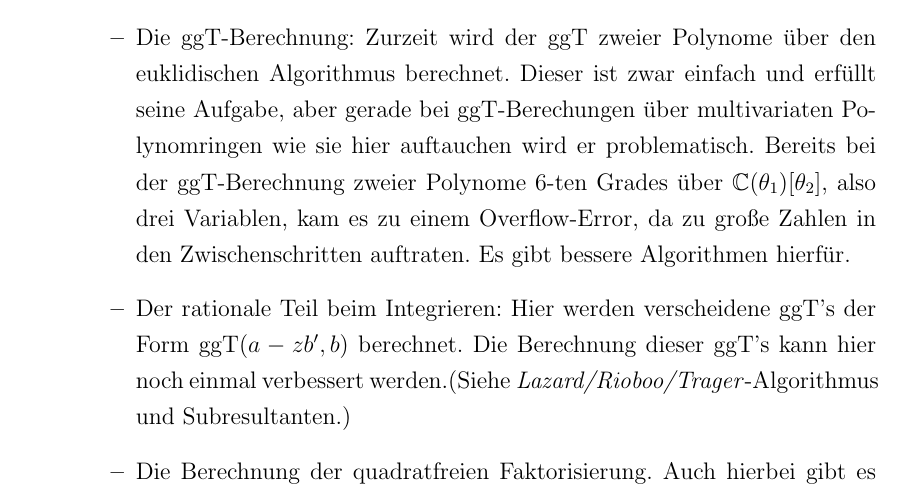
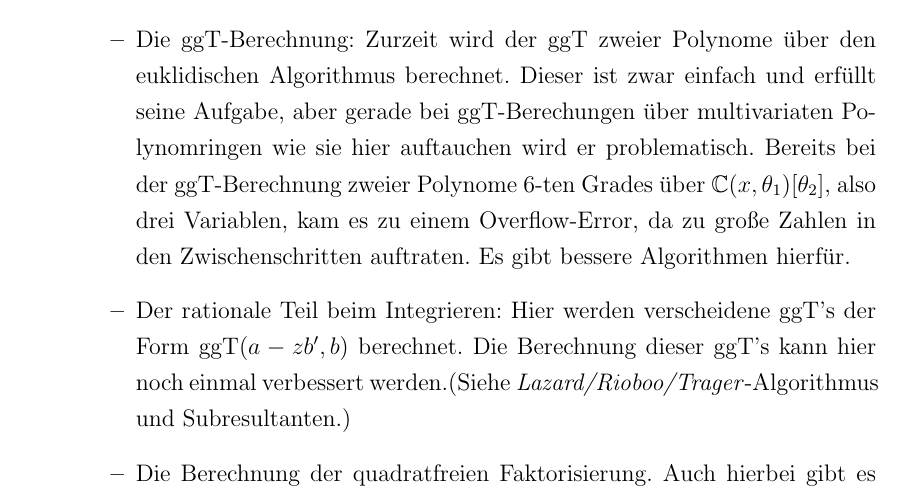
Before and after one commit to leoli1/RischAlgorithm, a LaTeX document (documentation/docs.tex): part of page 36 of 38, cut so that both start at the same text. Compiled offline with pdfLaTeX; the source files are stored in an older character set and shown here as Unicode; an older LaTeX class or package is replaced by its successor.

Commit message:
docs updated

```diff
--- a/documentation/docs.tex
+++ b/documentation/docs.tex
@@ -998,7 +998,7 @@ Das Projekt \textit{Differentielle Algebra und der Risch-Algorithmus} ist natür
 \begin{itemize}
 \item Performance: Bezogen auf die Effizienz hängt das Programm ziemlich hinterher. Bereits für kleine Berechnungen wie das Addieren von Polynomen finden unzählige Funktionsaufrufe statt, von denen viele überflüssig sind bzw. schneller gemacht werden können. Auch einige Algorithmen könnten verbessert werden, z.B.:
 \begin{itemize}
-\item Die $\ggT$-Berechnung: Zurzeit wird der ggT zweier Polynome über den euklidischen Algorithmus berechnet. Dieser ist zwar einfach und erfüllt seine Aufgabe, aber gerade bei ggT-Berechungen über multivariaten Polynomringen wie sie hier auftauchen wird er problematisch. Bereits bei der ggT-Berechnung zweier Polynome 6-ten Grades über $\mathbb{C}(\theta_1)[\theta_2]$, also drei Variablen, kam es zu einem Overflow-Error, da zu große Zahlen in den Zwischenschritten auftraten. Es gibt bessere Algorithmen hierfür.
+\item Die $\ggT$-Berechnung: Zurzeit wird der ggT zweier Polynome über den euklidischen Algorithmus berechnet. Dieser ist zwar einfach und erfüllt seine Aufgabe, aber gerade bei ggT-Berechungen über multivariaten Polynomringen wie sie hier auftauchen wird er problematisch. Bereits bei der ggT-Berechnung zweier Polynome 6-ten Grades über $\mathbb{C}(x,\theta_1)[\theta_2]$, also drei Variablen, kam es zu einem Overflow-Error, da zu große Zahlen in den Zwischenschritten auftraten. Es gibt bessere Algorithmen hierfür.
 \item Der rationale Teil beim Integrieren: Hier werden verscheidene ggT's der Form $\ggT(a-zb',b)$ berechnet. Die Berechnung dieser ggT's kann hier noch einmal verbessert werden.(Siehe \textit{Lazard/Rioboo/Trager}-Algorithmus und Subresultanten.)
 \item Die Berechnung der quadratfreien Faktorisierung. Auch hierbei gibt es bessere Algorithmen als den, der in Kapitel 2 vorgestellt wurde.
 \end{itemize}
```
Also changed, not shown: documentation/docs.pdf.
